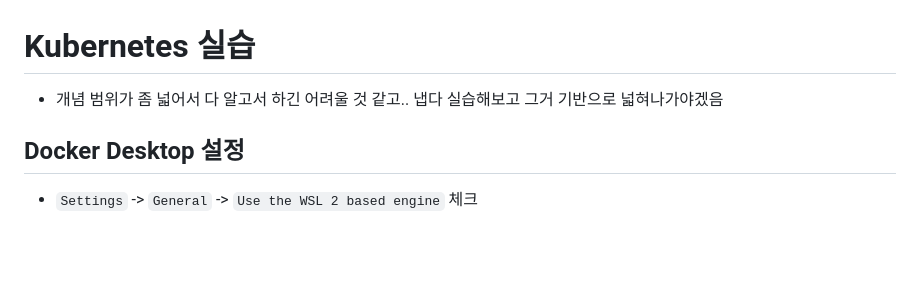
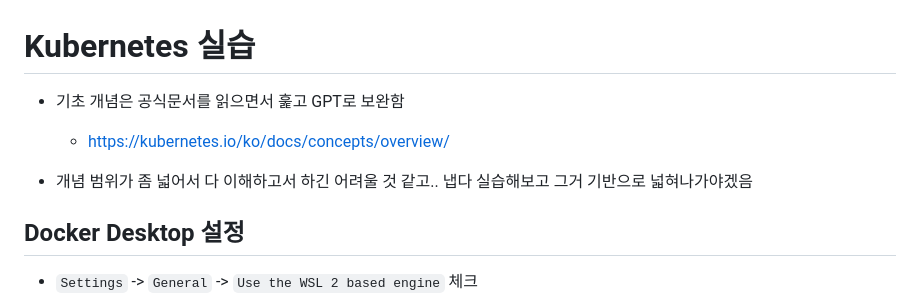
Before and after one commit to srogsrogi/TIL, a Markdown page: DevOps/Containerization/250922_kubernetes_practice.md, the part around the change. GitHub-like rendering; blank space fills up the shorter version.

Commit message:
kubernetes 심화 약간수정

```diff
--- a/DevOps/Containerization/250922_kubernetes_practice.md
+++ b/DevOps/Containerization/250922_kubernetes_practice.md
@@ -1,6 +1,9 @@
 # Kubernetes 실습
 
-- 개념 범위가 좀 넓어서 다 알고서 하긴 어려울 것 같고.. 냅다 실습해보고 그거 기반으로 넓혀나가야겠음
+- 기초 개념은 공식문서를 읽으면서 훑고 GPT로 보완함
+  - https://kubernetes.io/ko/docs/concepts/overview/
+
+- 개념 범위가 좀 넓어서 다 이해하고서 하긴 어려울 것 같고.. 냅다 실습해보고 그거 기반으로 넓혀나가야겠음
 
 
 
```
